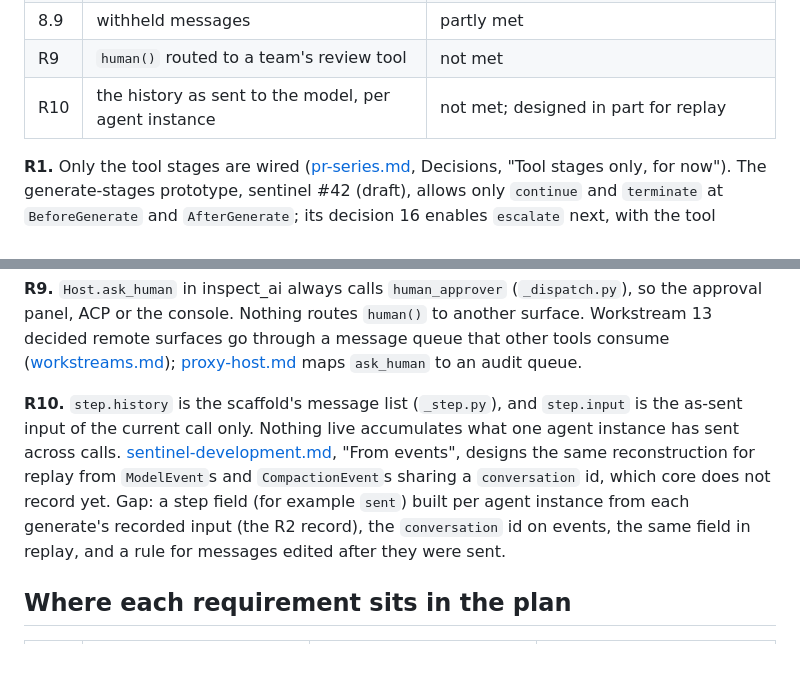
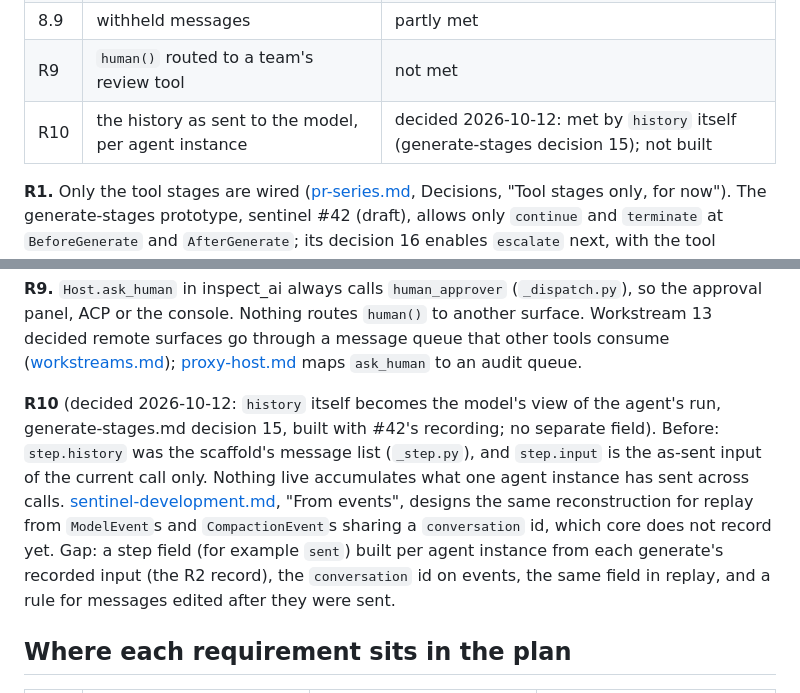
Before and after one commit to meridianlabs-ai/inspect_sentinel, a Markdown page: design/requirements-aisi-sync-monitor.md, 2 parts joined by grey strips. Drawn GitHub-style; blank space fills up the shorter version.

Commit message:
docs: R10 is met by history as the model's view (decision 15)
Co-Authored-By: Claude Opus 5.5 (1M context) <noreply@anthropic.com>

```diff
--- a/design/requirements-aisi-sync-monitor.md
+++ b/design/requirements-aisi-sync-monitor.md
@@ -118,7 +118,7 @@ Received as a comment on PR #66, lightly formatted. It answers the conflicts lis
 | 8.8 | tool definitions | not met |
 | 8.9 | withheld messages | partly met |
 | R9 | `human()` routed to a team's review tool | not met |
-| R10 | the history as sent to the model, per agent instance | not met; designed in part for replay |
+| R10 | the history as sent to the model, per agent instance | decided 2026-10-12: met by `history` itself (generate-stages decision 15); not built |
 
 **R1.** Only the tool stages are wired ([pr-series.md](pr-series.md), Decisions, "Tool stages only, for now"). The generate-stages prototype, sentinel #42 (draft), allows only `continue` and `terminate` at `BeforeGenerate` and `AfterGenerate`; its decision 16 enables `escalate` next, with the tool stages' root behaviour. `human(stages=)` accepts only `tool_call` and `tool_result` (`_protocols/human.py`; [sentinel.md](sentinel.md), "Humans in the loop", open question 14). inspect_ai's `Host.ask_human` passes one `step.call` to `human_approver` (`_sentinel/_dispatch.py`), so there is no rendering of a whole turn. Gap: `escalate` at `AfterGenerate`, `human(stages=["model_output"])`, and a host rendering of a turn's tool calls with `step.escalations`.
 
@@ -148,7 +148,7 @@ Received as a comment on PR #66, lightly formatted. It answers the conflicts lis
 
 **R9.** `Host.ask_human` in inspect_ai always calls `human_approver` (`_dispatch.py`), so the approval panel, ACP or the console. Nothing routes `human()` to another surface. Workstream 13 decided remote surfaces go through a message queue that other tools consume ([workstreams.md](workstreams.md)); [proxy-host.md](proxy-host.md) maps `ask_human` to an audit queue.
 
-**R10.** `step.history` is the scaffold's message list (`_step.py`), and `step.input` is the as-sent input of the current call only. Nothing live accumulates what one agent instance has sent across calls. [sentinel-development.md](sentinel-development.md), "From events", designs the same reconstruction for replay from `ModelEvent`s and `CompactionEvent`s sharing a `conversation` id, which core does not record yet. Gap: a step field (for example `sent`) built per agent instance from each generate's recorded input (the R2 record), the `conversation` id on events, the same field in replay, and a rule for messages edited after they were sent.
+**R10** (decided 2026-10-12: `history` itself becomes the model's view of the agent's run, generate-stages.md decision 15, built with #42's recording; no separate field). Before: `step.history` was the scaffold's message list (`_step.py`), and `step.input` is the as-sent input of the current call only. Nothing live accumulates what one agent instance has sent across calls. [sentinel-development.md](sentinel-development.md), "From events", designs the same reconstruction for replay from `ModelEvent`s and `CompactionEvent`s sharing a `conversation` id, which core does not record yet. Gap: a step field (for example `sent`) built per agent instance from each generate's recorded input (the R2 record), the `conversation` id on events, the same field in replay, and a rule for messages edited after they were sent.
 
 ## Where each requirement sits in the plan
 
```
Also changed, not shown: design/pr-series.md (+1 -1 lines).
